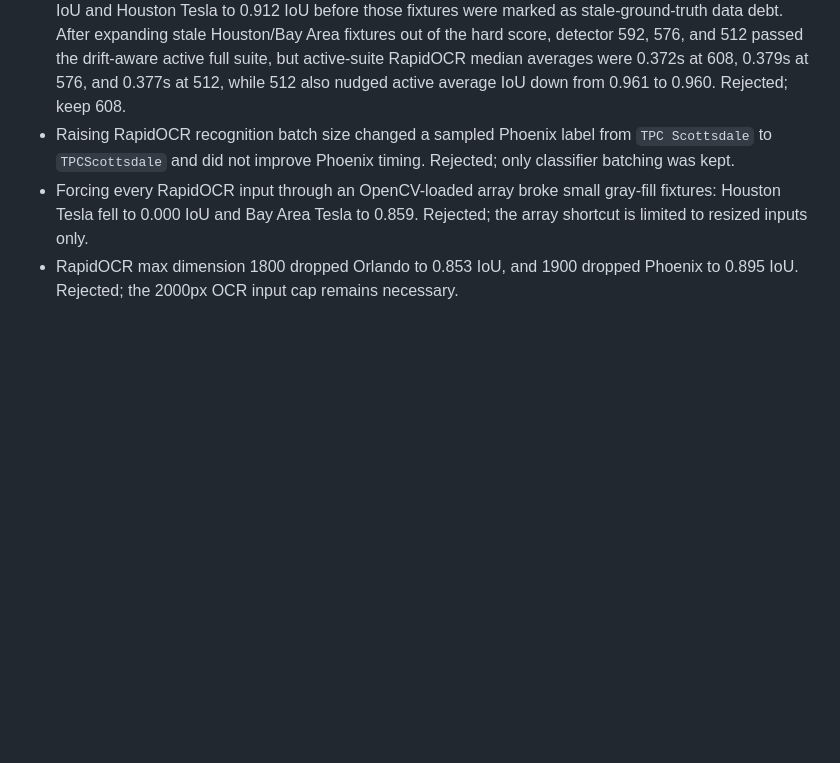
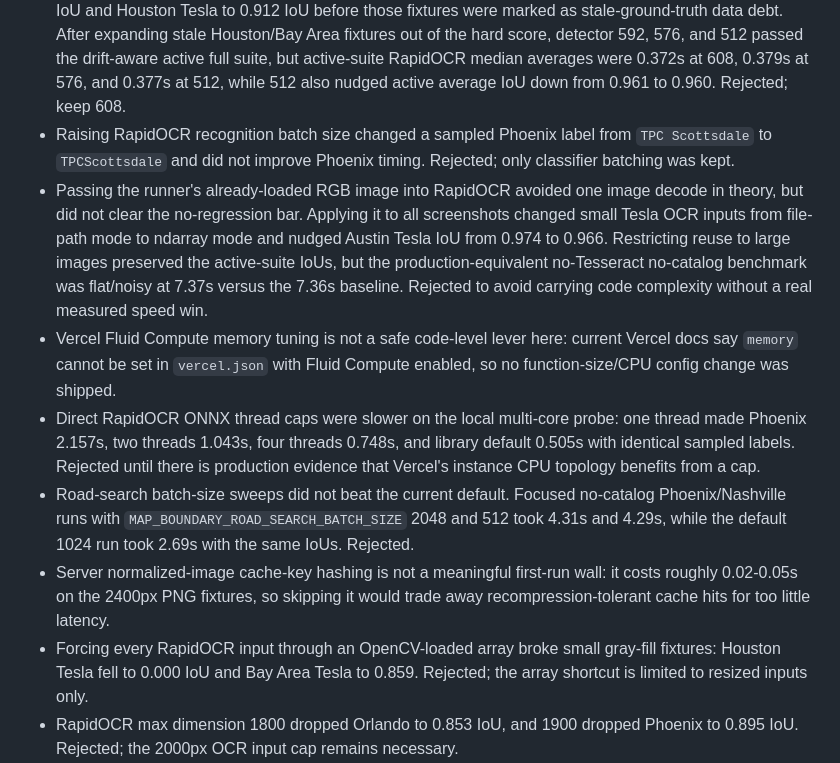
Before and after one commit to EthanMcKanna/map-boundary-builder, a Markdown page: benchmarks/latency-rd-notes.md, the part around the change. GitHub-like rendering; blank space fills up the shorter version.

Commit message:
Record rejected production latency probes

```diff
--- a/benchmarks/latency-rd-notes.md
+++ b/benchmarks/latency-rd-notes.md
@@ -1344,6 +1344,28 @@ to OCR/georeference rather than returning an outdated fast-path polygon.
 - Raising RapidOCR recognition batch size changed a sampled Phoenix label from
   `TPC Scottsdale` to `TPCScottsdale` and did not improve Phoenix timing.
   Rejected; only classifier batching was kept.
+- Passing the runner's already-loaded RGB image into RapidOCR avoided one image
+  decode in theory, but did not clear the no-regression bar. Applying it to all
+  screenshots changed small Tesla OCR inputs from file-path mode to ndarray mode
+  and nudged Austin Tesla IoU from 0.974 to 0.966. Restricting reuse to large
+  images preserved the active-suite IoUs, but the production-equivalent
+  no-Tesseract no-catalog benchmark was flat/noisy at 7.37s versus the 7.36s
+  baseline. Rejected to avoid carrying code complexity without a real measured
+  speed win.
+- Vercel Fluid Compute memory tuning is not a safe code-level lever here:
+  current Vercel docs say `memory` cannot be set in `vercel.json` with Fluid
+  Compute enabled, so no function-size/CPU config change was shipped.
+- Direct RapidOCR ONNX thread caps were slower on the local multi-core probe:
+  one thread made Phoenix 2.157s, two threads 1.043s, four threads 0.748s, and
+  library default 0.505s with identical sampled labels. Rejected until there is
+  production evidence that Vercel's instance CPU topology benefits from a cap.
+- Road-search batch-size sweeps did not beat the current default. Focused
+  no-catalog Phoenix/Nashville runs with `MAP_BOUNDARY_ROAD_SEARCH_BATCH_SIZE`
+  2048 and 512 took 4.31s and 4.29s, while the default 1024 run took 2.69s with
+  the same IoUs. Rejected.
+- Server normalized-image cache-key hashing is not a meaningful first-run wall:
+  it costs roughly 0.02-0.05s on the 2400px PNG fixtures, so skipping it would
+  trade away recompression-tolerant cache hits for too little latency.
 - Forcing every RapidOCR input through an OpenCV-loaded array broke small
   gray-fill fixtures: Houston Tesla fell to 0.000 IoU and Bay Area Tesla to
   0.859. Rejected; the array shortcut is limited to resized inputs only.
```
